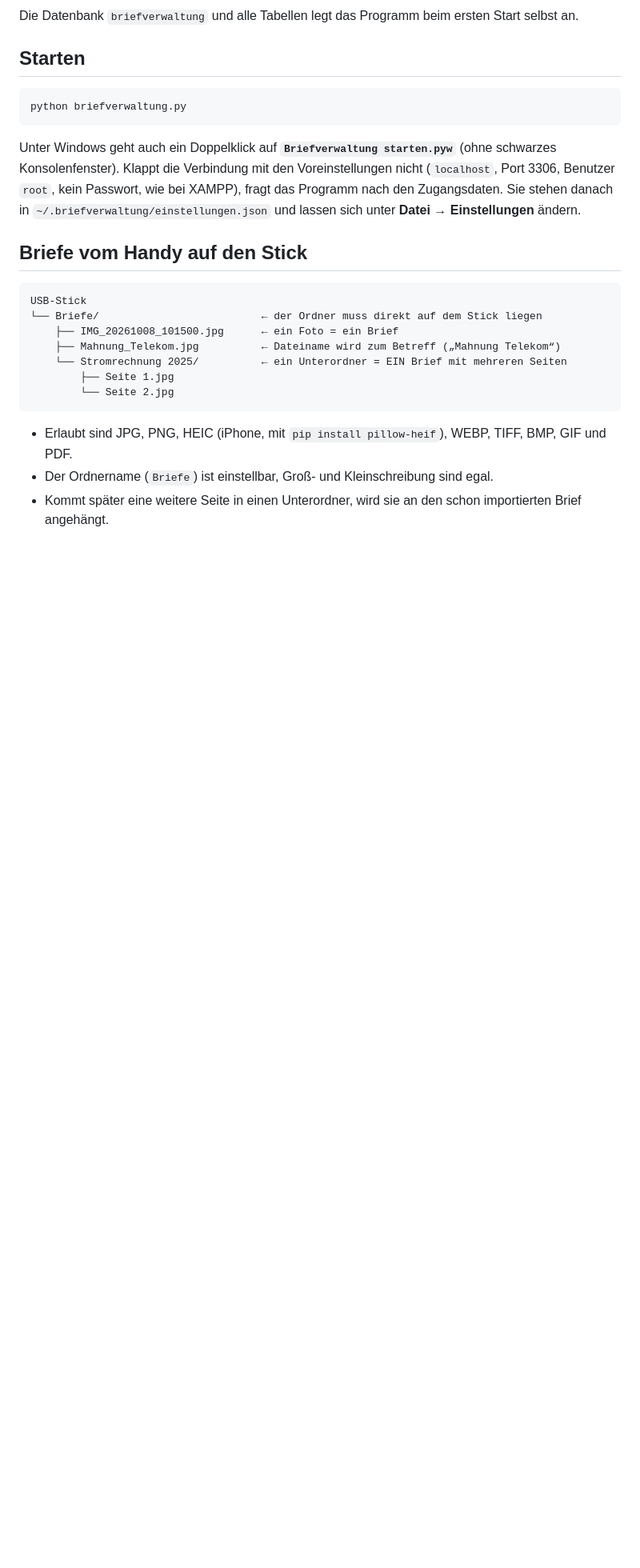
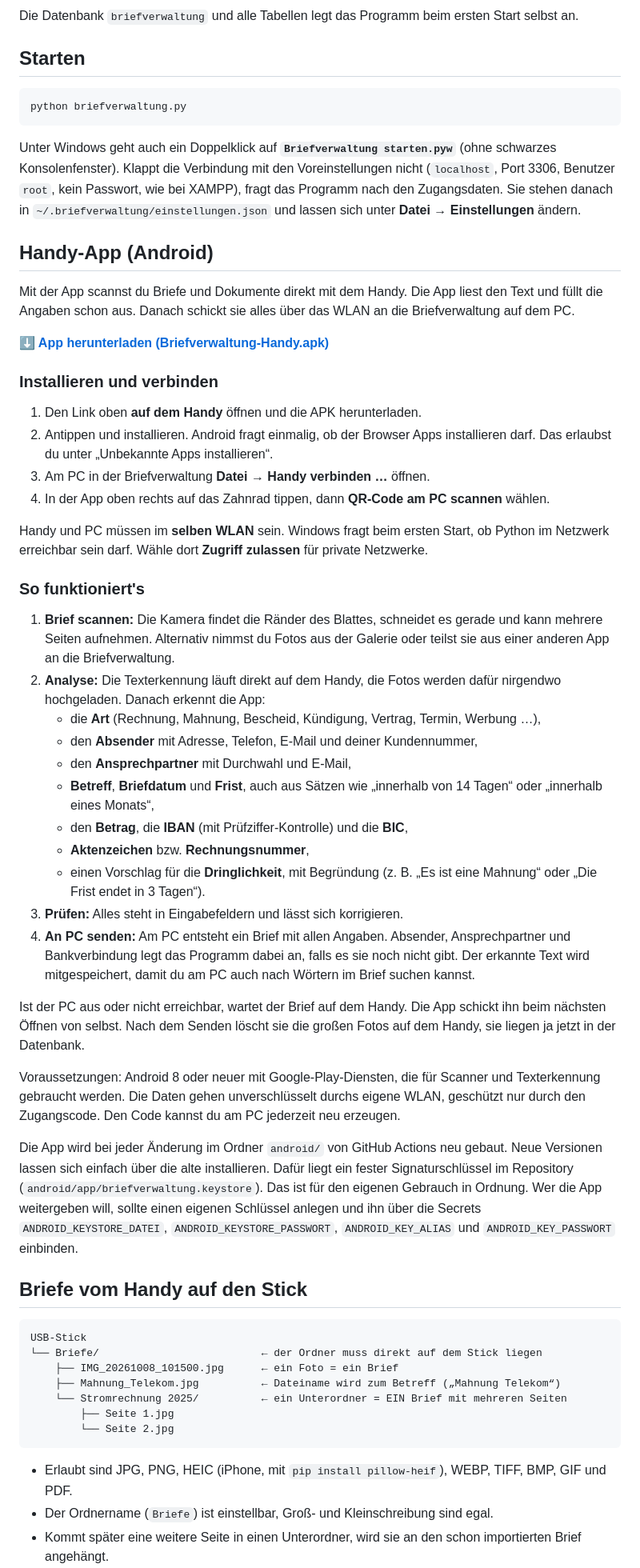
Before and after one commit to Yourworstdream/Briefverwaltung, a Markdown page: README.md, the part around one of its changes. Shown at 80% size. GitHub-like rendering; blank space fills up the shorter version.

Commit message:
README: Abschnitt zur Handy-App (Download, Verbinden, Analyse, Tests)
Co-Authored-By: Claude Opus 5.5 <noreply@anthropic.com>
Claude-Session: https://claude.ai/code/session_01Pq8AULFhWzNUsMu4SLrrcb

````diff
--- a/README.md
+++ b/README.md
@@ -67,6 +68,41 @@ python briefverwaltung.py
 ```
 
 Unter Windows geht auch ein Doppelklick auf **`Briefverwaltung starten.pyw`** (ohne schwarzes Konsolenfenster). Klappt die Verbindung mit den Voreinstellungen nicht (`localhost`, Port 3306, Benutzer `root`, kein Passwort, wie bei XAMPP), fragt das Programm nach den Zugangsdaten. Sie stehen danach in `~/.briefverwaltung/einstellungen.json` und lassen sich unter **Datei → Einstellungen** ändern.
+
+## Handy-App (Android)
+
+Mit der App scannst du Briefe und Dokumente direkt mit dem Handy. Die App liest den Text und füllt die Angaben schon aus. Danach schickt sie alles über das WLAN an die Briefverwaltung auf dem PC.
+
+**[⬇ App herunterladen (Briefverwaltung-Handy.apk)](https://github.com/Yourworstdream/Briefverwaltung/releases/download/handy-app/Briefverwaltung-Handy.apk)**
+
+### Installieren und verbinden
+
+1. Den Link oben **auf dem Handy** öffnen und die APK herunterladen.
+2. Antippen und installieren. Android fragt einmalig, ob der Browser Apps installieren darf. Das erlaubst du unter „Unbekannte Apps installieren“.
+3. Am PC in der Briefverwaltung **Datei → Handy verbinden …** öffnen.
+4. In der App oben rechts auf das Zahnrad tippen, dann **QR-Code am PC scannen** wählen.
+
+Handy und PC müssen im **selben WLAN** sein. Windows fragt beim ersten Start, ob Python im Netzwerk erreichbar sein darf. Wähle dort **Zugriff zulassen** für private Netzwerke.
+
+### So funktioniert's
+
+1. **Brief scannen:** Die Kamera findet die Ränder des Blattes, schneidet es gerade und kann mehrere Seiten aufnehmen. Alternativ nimmst du Fotos aus der Galerie oder teilst sie aus einer anderen App an die Briefverwaltung.
+2. **Analyse:** Die Texterkennung läuft direkt auf dem Handy, die Fotos werden dafür nirgendwo hochgeladen. Danach erkennt die App:
+   - die **Art** (Rechnung, Mahnung, Bescheid, Kündigung, Vertrag, Termin, Werbung …),
+   - den **Absender** mit Adresse, Telefon, E-Mail und deiner Kundennummer,
+   - den **Ansprechpartner** mit Durchwahl und E-Mail,
+   - **Betreff**, **Briefdatum** und **Frist**, auch aus Sätzen wie „innerhalb von 14 Tagen“ oder „innerhalb eines Monats“,
+   - den **Betrag**, die **IBAN** (mit Prüfziffer-Kontrolle) und die **BIC**,
+   - **Aktenzeichen** bzw. **Rechnungsnummer**,
+   - einen Vorschlag für die **Dringlichkeit**, mit Begründung (z. B. „Es ist eine Mahnung“ oder „Die Frist endet in 3 Tagen“).
+3. **Prüfen:** Alles steht in Eingabefeldern und lässt sich korrigieren.
+4. **An PC senden:** Am PC entsteht ein Brief mit allen Angaben. Absender, Ansprechpartner und Bankverbindung legt das Programm dabei an, falls es sie noch nicht gibt. Der erkannte Text wird mitgespeichert, damit du am PC auch nach Wörtern im Brief suchen kannst.
+
+Ist der PC aus oder nicht erreichbar, wartet der Brief auf dem Handy. Die App schickt ihn beim nächsten Öffnen von selbst. Nach dem Senden löscht sie die großen Fotos auf dem Handy, sie liegen ja jetzt in der Datenbank.
+
+Voraussetzungen: Android 8 oder neuer mit Google-Play-Diensten, die für Scanner und Texterkennung gebraucht werden. Die Daten gehen unverschlüsselt durchs eigene WLAN, geschützt nur durch den Zugangscode. Den Code kannst du am PC jederzeit neu erzeugen.
+
+Die App wird bei jeder Änderung im Ordner `android/` von GitHub Actions neu gebaut. Neue Versionen lassen sich einfach über die alte installieren. Dafür liegt ein fester Signaturschlüssel im Repository (`android/app/briefverwaltung.keystore`). Das ist für den eigenen Gebrauch in Ordnung. Wer die App weitergeben will, sollte einen eigenen Schlüssel anlegen und ihn über die Secrets `ANDROID_KEYSTORE_DATEI`, `ANDROID_KEYSTORE_PASSWORT`, `ANDROID_KEY_ALIAS` und `ANDROID_KEY_PASSWORT` einbinden.
 
 ## Briefe vom Handy auf den Stick
 
````
Also changed, not shown: other parts of README.md (+12 -0 lines).
